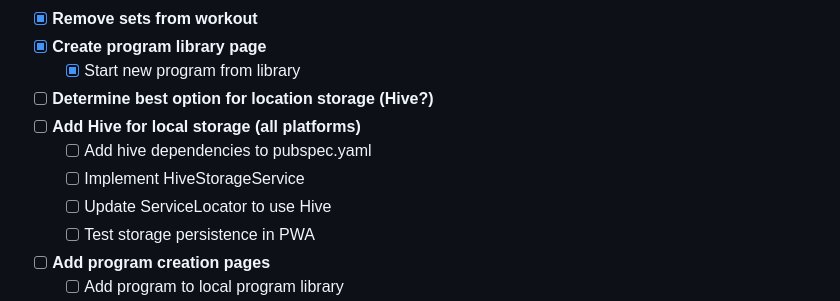
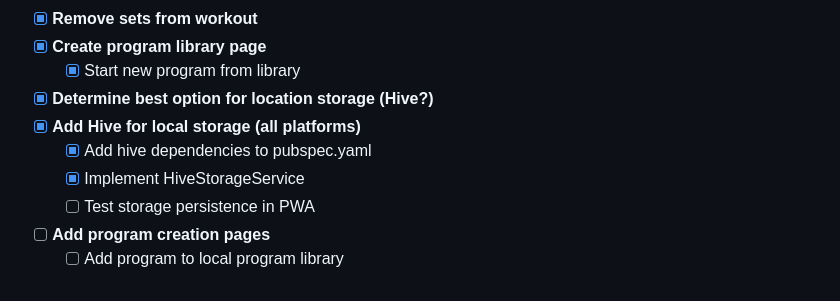
Before and after one commit to JeffRuocco/FlutterLifter, a Markdown page: todo.md, the part around the change. Rendered like a GitHub page.

Commit message:
feat: Mark Hive storage implementation tasks as complete in TODO

```diff
--- a/todo.md
+++ b/todo.md
@@ -30,11 +30,10 @@
 - [x] **Remove sets from workout**
 - [x] **Create program library page**
   - [x] Start new program from library
-- [ ] **Determine best option for location storage (Hive?)**
-- [ ] **Add Hive for local storage (all platforms)**
-  - [ ] Add hive dependencies to pubspec.yaml
-  - [ ] Implement HiveStorageService
-  - [ ] Update ServiceLocator to use Hive
+- [x] **Determine best option for location storage (Hive?)**
+- [x] **Add Hive for local storage (all platforms)**
+  - [x] Add hive dependencies to pubspec.yaml
+  - [x] Implement HiveStorageService
   - [ ] Test storage persistence in PWA
 - [ ] **Add program creation pages**
   - [ ] Add program to local program library
```
